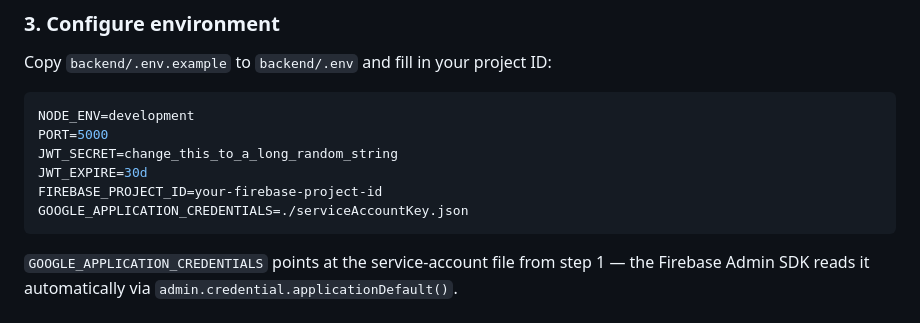
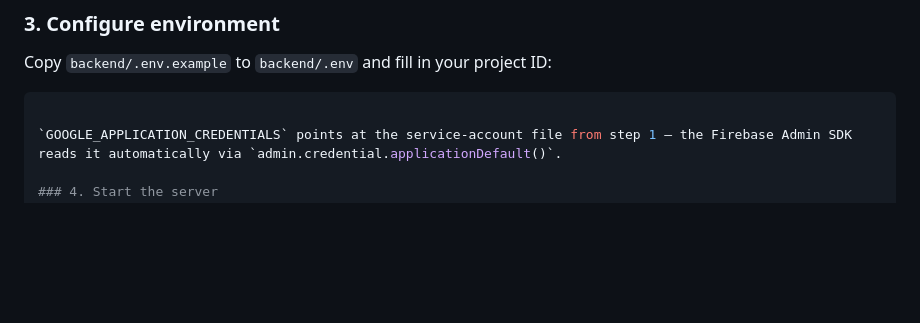
Before and after one commit to Madhumidhan07/-blood-bank-original, a Markdown page: README.md, the part around the change. Drawn GitHub-style; blank space fills up the shorter version.

Commit message:
README
Removed example environment variables from README.

````diff
--- a/README.md
+++ b/README.md
@@ -89,13 +89,7 @@ npm install
 ### 3. Configure environment
 Copy `backend/.env.example` to `backend/.env` and fill in your project ID:
 ```env
-NODE_ENV=development
-PORT=5000
-JWT_SECRET=change_this_to_a_long_random_string
-JWT_EXPIRE=30d
-FIREBASE_PROJECT_ID=your-firebase-project-id
-GOOGLE_APPLICATION_CREDENTIALS=./serviceAccountKey.json
-```
+
 `GOOGLE_APPLICATION_CREDENTIALS` points at the service-account file from step 1 — the Firebase Admin SDK reads it automatically via `admin.credential.applicationDefault()`.
 
 ### 4. Start the server
````
